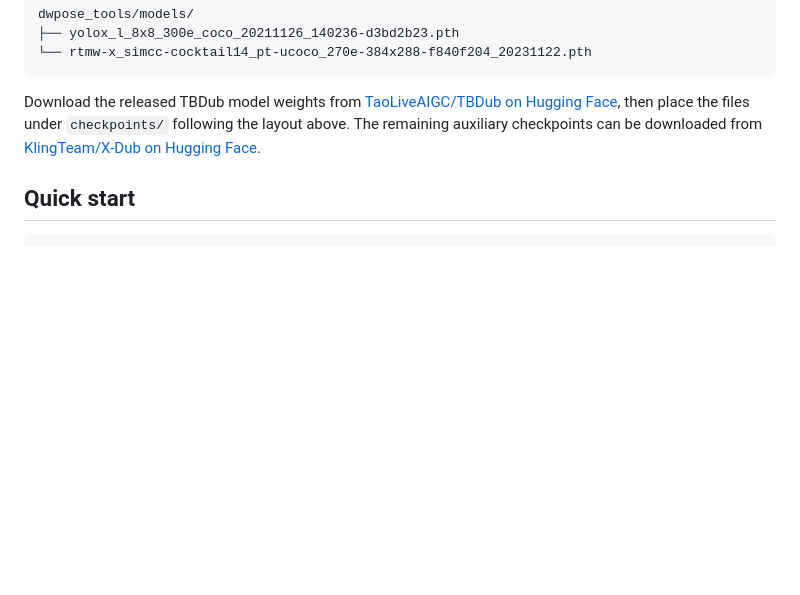
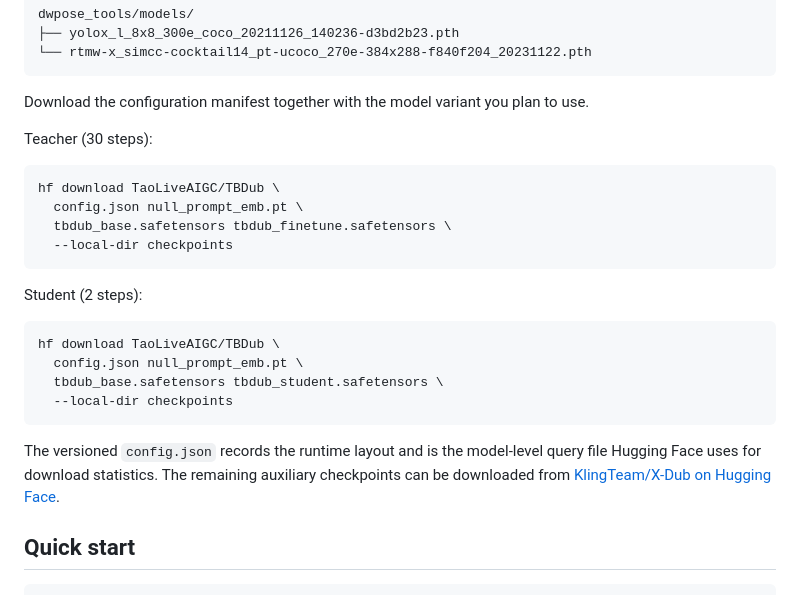
Before and after one commit to TaoLiveAIGC/TBDub, a Markdown page: README.md, the part around the change. Drawn GitHub-style; blank space fills up the shorter version.

Commit message:
Document tracked model downloads

````diff
--- a/README.md
+++ b/README.md
@@ -62,7 +62,27 @@ dwpose_tools/models/
 
 
 
-Download the released TBDub model weights from [TaoLiveAIGC/TBDub on Hugging Face](https://huggingface.co/TaoLiveAIGC/TBDub), then place the files under `checkpoints/` following the layout above. The remaining auxiliary checkpoints can be downloaded from [KlingTeam/X-Dub on Hugging Face](https://huggingface.co/KlingTeam/X-Dub).
+Download the configuration manifest together with the model variant you plan to use.
+
+Teacher (30 steps):
+
+```bash
+hf download TaoLiveAIGC/TBDub \
+  config.json null_prompt_emb.pt \
+  tbdub_base.safetensors tbdub_finetune.safetensors \
+  --local-dir checkpoints
+```
+
+Student (2 steps):
+
+```bash
+hf download TaoLiveAIGC/TBDub \
+  config.json null_prompt_emb.pt \
+  tbdub_base.safetensors tbdub_student.safetensors \
+  --local-dir checkpoints
+```
+
+The versioned `config.json` records the runtime layout and is the model-level query file Hugging Face uses for download statistics. The remaining auxiliary checkpoints can be downloaded from [KlingTeam/X-Dub on Hugging Face](https://huggingface.co/KlingTeam/X-Dub).
 
 ## Quick start
 
````
